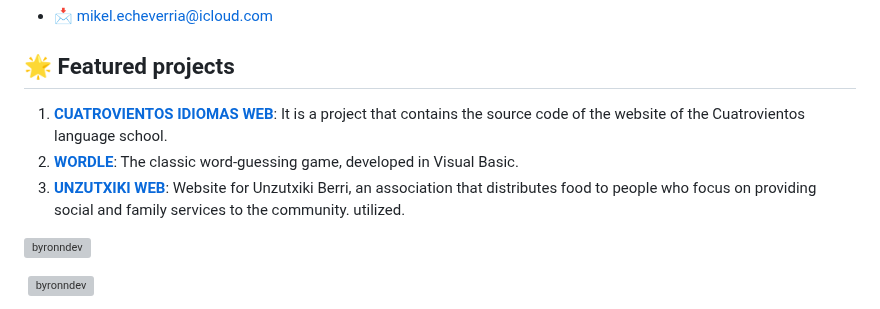
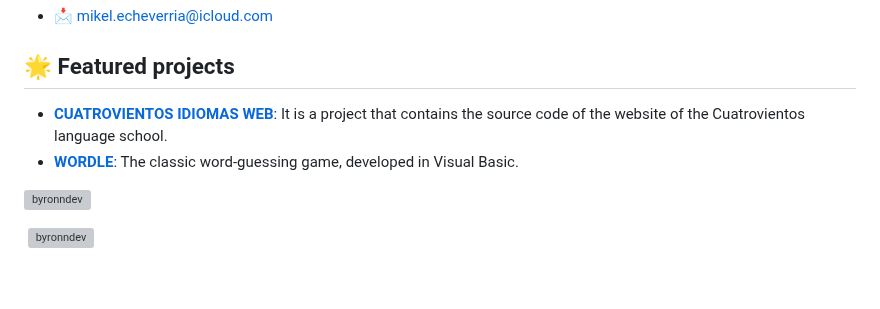
Before and after one commit to mikeldev0/byronnDev, a Markdown page: README.en.md, the part around the change. Drawn GitHub-style; blank space fills up the shorter version; grey boxes are pictures that could not be loaded.

Commit message:
Removed Unzutxiki repo from  "Featured proyects"

```diff
--- a/README.en.md
+++ b/README.en.md
@@ -21,9 +21,8 @@ I am a passionate multi-platform application developer in my first year, and pro
 - 📩 mikel.echeverria@icloud.com
 
 ## 🌟 Featured projects
-1. **[CUATROVIENTOS IDIOMAS WEB](https://github.com/byronnDev/Web-CuatrovientosIdiomas)**: It is a project that contains the source code of the website of the Cuatrovientos language school.
-2. **[WORDLE](https://github.com/byronnDev/Wordle)**: The classic word-guessing game, developed in Visual Basic.
-3. **[UNZUTXIKI WEB](https://github.com/byronnDev/UNZUTXIKI)**: Website for Unzutxiki Berri, an association that distributes food to people who focus on providing social and family services to the community. utilized.
+- **[CUATROVIENTOS IDIOMAS WEB](https://github.com/byronnDev/Web-CuatrovientosIdiomas)**: It is a project that contains the source code of the website of the Cuatrovientos language school.
+- **[WORDLE](https://github.com/byronnDev/Wordle)**: The classic word-guessing game, developed in Visual Basic.
 
 <p><img align="left" src="https://github-readme-stats.vercel.app/api/top-langs?username=byronndev&theme=dark&show_icons=true&locale=en&layout=compact" alt="byronndev" /></p>
 
```
